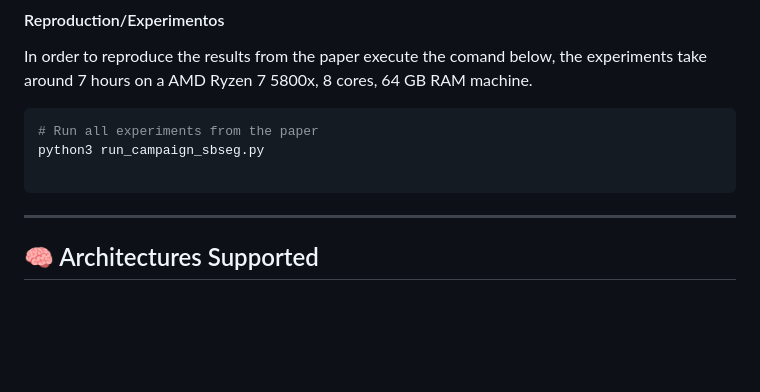
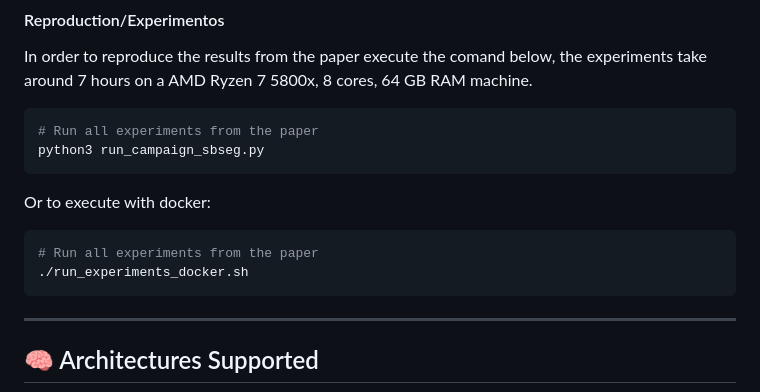
Before and after one commit to kayua/SynDataGen, a Markdown page: README.md, the part around the change. GitHub-like rendering; blank space fills up the shorter version.

````diff
--- a/README.md
+++ b/README.md
@@ -132,7 +132,12 @@ In order to reproduce the results from the paper execute the comand below, the e
 ```bash
 # Run all experiments from the paper
 python3 run_campaign_sbseg.py
+```
 
+Or to execute with docker:
+```bash
+# Run all experiments from the paper
+./run_experiments_docker.sh
 ```
 
 ---
````
